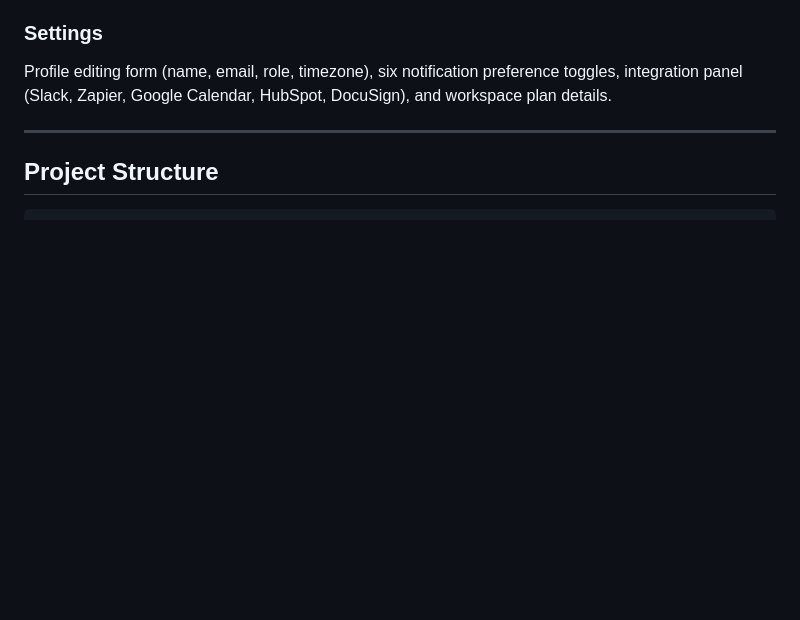
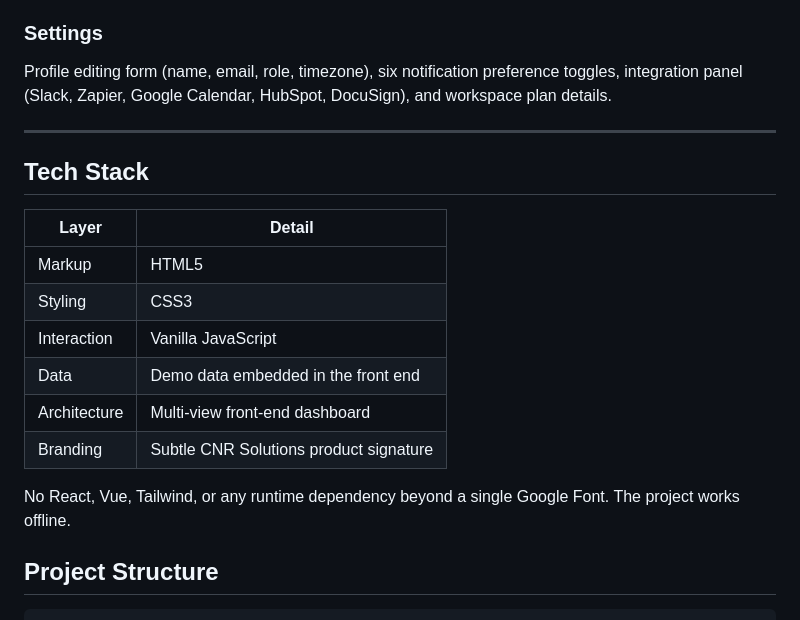
Before and after one commit to cnrakpinar1-jpg/cnr-analytics-dashboard, a Markdown page: README.md, the part around the change. GitHub-like rendering; blank space fills up the shorter version.

Commit message:
docs: fix tech stack markdown table

```diff
--- a/README.md
+++ b/README.md
@@ -83,7 +83,18 @@ Profile editing form (name, email, role, timezone), six notification preference
 
 ---
 
+## Tech Stack
 
+| Layer | Detail |
+|---|---|
+| Markup | HTML5 |
+| Styling | CSS3 |
+| Interaction | Vanilla JavaScript |
+| Data | Demo data embedded in the front end |
+| Architecture | Multi-view front-end dashboard |
+| Branding | Subtle CNR Solutions product signature |
+
+No React, Vue, Tailwind, or any runtime dependency beyond a single Google Font. The project works offline.
 
 ## Project Structure
 
```
